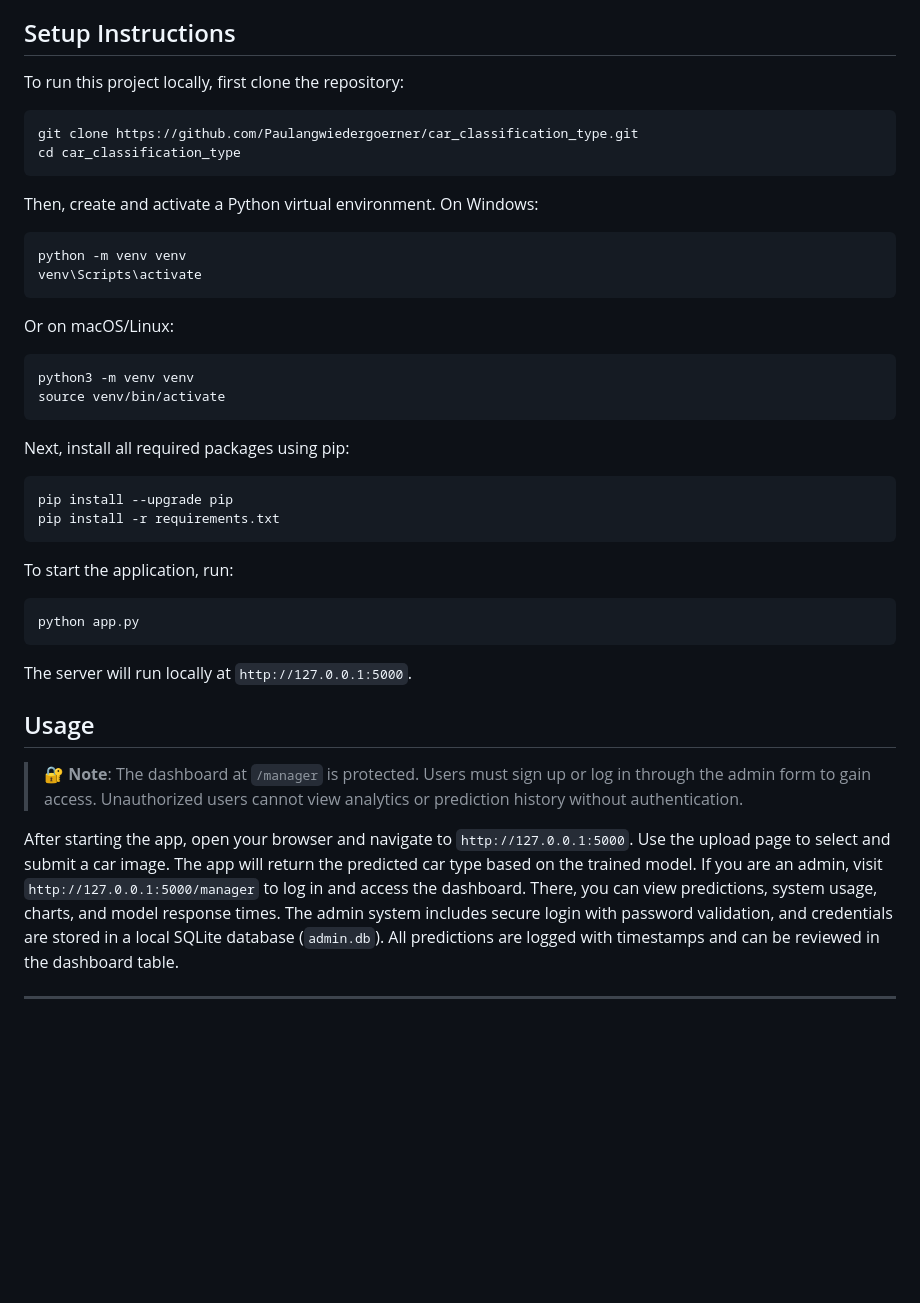
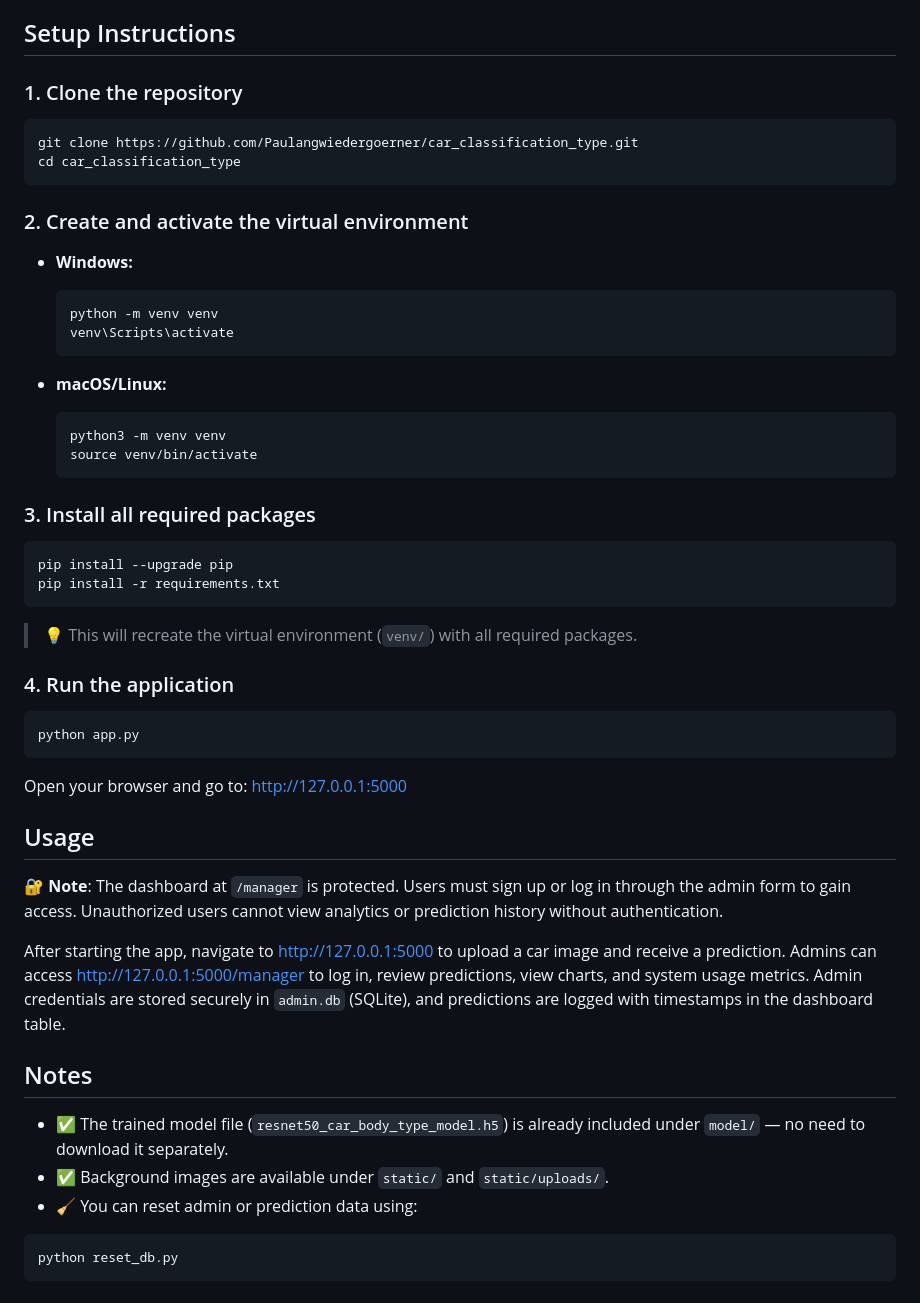
Before and after one commit to Paulangwiedergoerner/car_classification, a Markdown page: README.md, the part around the change. Rendered like a GitHub page; blank space fills up the shorter version.

````diff
--- a/README.md
+++ b/README.md
@@ -14,48 +14,56 @@ The pipeline begins with **data preprocessing**, where all images are resized to
 
 ## Setup Instructions
 
-To run this project locally, first clone the repository:
+### 1. Clone the repository
 
 ```bash
 git clone https://github.com/Paulangwiedergoerner/car_classification_type.git
 cd car_classification_type
 ```
 
-Then, create and activate a Python virtual environment. On Windows:
+### 2. Create and activate the virtual environment
 
-```bash
-python -m venv venv
-venv\Scripts\activate
-```
+- **Windows:**
+  ```bash
+  python -m venv venv
+  venv\Scripts\activate
+  ```
 
-Or on macOS/Linux:
+- **macOS/Linux:**
+  ```bash
+  python3 -m venv venv
+  source venv/bin/activate
+  ```
 
-```bash
-python3 -m venv venv
-source venv/bin/activate
-```
-
-Next, install all required packages using pip:
+### 3. Install all required packages
 
 ```bash
 pip install --upgrade pip
 pip install -r requirements.txt
 ```
 
-To start the application, run:
+> 💡 This will recreate the virtual environment (`venv/`) with all required packages.
+
+### 4. Run the application
 
 ```bash
 python app.py
 ```
 
-The server will run locally at `http://127.0.0.1:5000`.
+Open your browser and go to: [http://127.0.0.1:5000](http://127.0.0.1:5000)
 
 ## Usage
 
-> 🔐 **Note**: The dashboard at `/manager` is protected. Users must sign up or log in through the admin form to gain access.
-> Unauthorized users cannot view analytics or prediction history without authentication.
+🔐 **Note**: The dashboard at `/manager` is protected. Users must sign up or log in through the admin form to gain access. Unauthorized users cannot view analytics or prediction history without authentication.
 
+After starting the app, navigate to [http://127.0.0.1:5000](http://127.0.0.1:5000) to upload a car image and receive a prediction. Admins can access [http://127.0.0.1:5000/manager](http://127.0.0.1:5000/manager) to log in, review predictions, view charts, and system usage metrics. Admin credentials are stored securely in `admin.db` (SQLite), and predictions are logged with timestamps in the dashboard table.
 
-After starting the app, open your browser and navigate to `http://127.0.0.1:5000`. Use the upload page to select and submit a car image. The app will return the predicted car type based on the trained model. If you are an admin, visit `http://127.0.0.1:5000/manager` to log in and access the dashboard. There, you can view predictions, system usage, charts, and model response times. The admin system includes secure login with password validation, and credentials are stored in a local SQLite database (`admin.db`). All predictions are logged with timestamps and can be reviewed in the dashboard table.
+## Notes
 
----
+- ✅ The trained model file (`resnet50_car_body_type_model.h5`) is already included under `model/` — no need to download it separately.
+- ✅ Background images are available under `static/` and `static/uploads/`.
+- 🧹 You can reset admin or prediction data using:
+
+```bash
+python reset_db.py
+```
````
